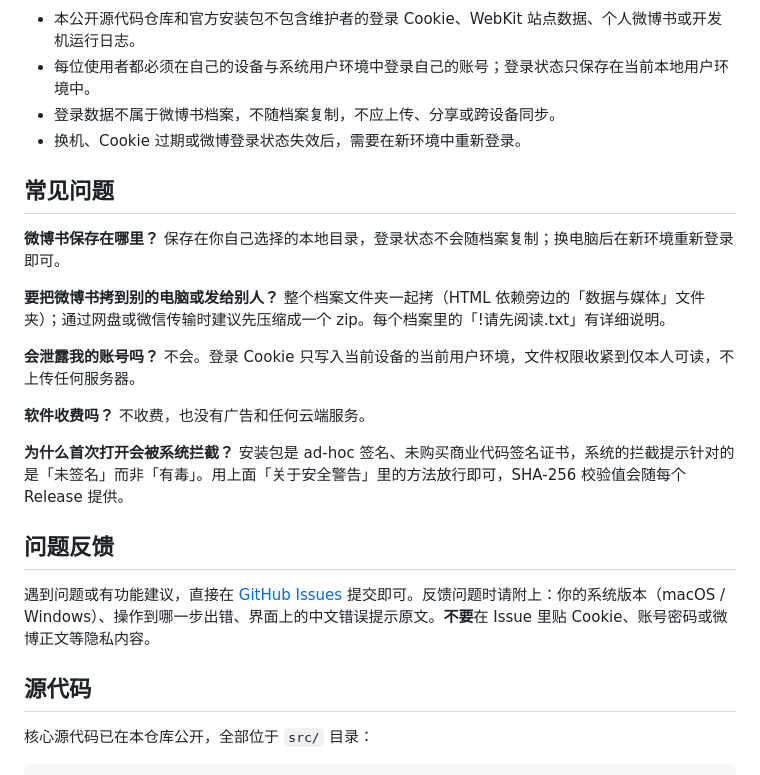
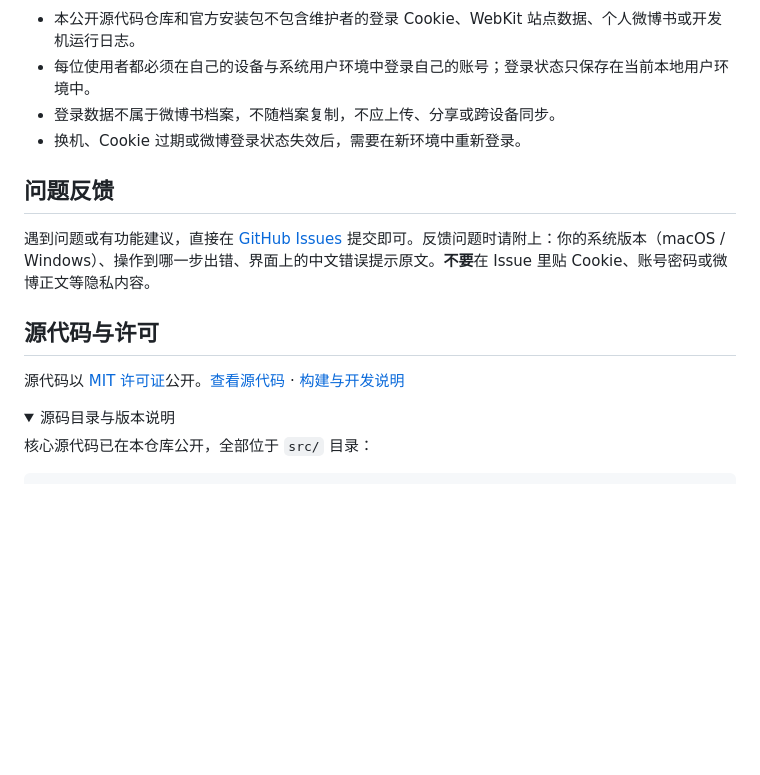
Before and after one commit to Fairc11/weishushu, a Markdown page: README.md, the part around one of its changes. Drawn GitHub-style; folded sections open; blank space fills up the shorter version.

```diff
--- a/README.md
+++ b/README.md
@@ -117,22 +177,5 @@
 - 登录数据不属于微博书档案，不随档案复制，不应上传、分享或跨设备同步。
 - 换机、Cookie 过期或微博登录状态失效后，需要在新环境中重新登录。
 
-## 常见问题
-
-**微博书保存在哪里？**
-保存在你自己选择的本地目录，登录状态不会随档案复制；换电脑后在新环境重新登录即可。
-
-**要把微博书拷到别的电脑或发给别人？**
-整个档案文件夹一起拷（HTML 依赖旁边的「数据与媒体」文件夹）；通过网盘或微信传输时建议先压缩成一个 zip。每个档案里的「!请先阅读.txt」有详细说明。
-
-**会泄露我的账号吗？**
-不会。登录 Cookie 只写入当前设备的当前用户环境，文件权限收紧到仅本人可读，不上传任何服务器。
-
-**软件收费吗？**
-不收费，也没有广告和任何云端服务。
-
-**为什么首次打开会被系统拦截？**
-安装包是 ad-hoc 签名、未购买商业代码签名证书，系统的拦截提示针对的是「未签名」而非「有毒」。用上面「关于安全警告」里的方法放行即可，SHA-256 校验值会随每个 Release 提供。
-
 ## 问题反馈
 
@@ -140,5 +183,10 @@
 
-## 源代码
+## 源代码与许可
+
+源代码以 [MIT 许可证](LICENSE)公开。[查看源代码](src/) · [构建与开发说明](src/docs/DEVELOPMENT.md)
+
+<details>
+<summary>源码目录与版本说明</summary>
 
 核心源代码已在本仓库公开，全部位于 `src/` 目录：
 
```
Also changed, not shown: other parts of README.md (+91 -33 lines).
